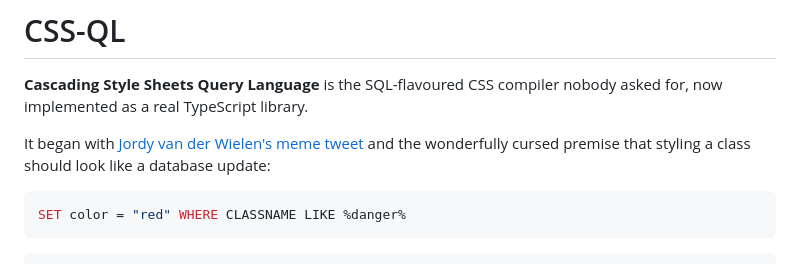
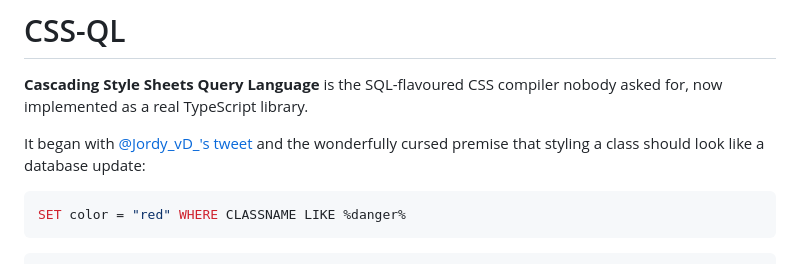
Before and after one commit to taskinoz/CSS-QL, a Markdown page: README.md, the part around the change. GitHub-like rendering.

````diff
--- a/README.md
+++ b/README.md
@@ -2,7 +2,7 @@
 
 **Cascading Style Sheets Query Language** is the SQL-flavoured CSS compiler nobody asked for, now implemented as a real TypeScript library.
 
-It began with [Jordy van der Wielen's meme tweet](https://twitter.com/Jordy_vD_/status/1682041493446606849) and the wonderfully cursed premise that styling a class should look like a database update:
+It began with [@Jordy_vD_'s tweet](https://twitter.com/Jordy_vD_/status/1682041493446606849) and the wonderfully cursed premise that styling a class should look like a database update:
 
 ```sql
 SET color = "red" WHERE CLASSNAME LIKE %danger%
````
